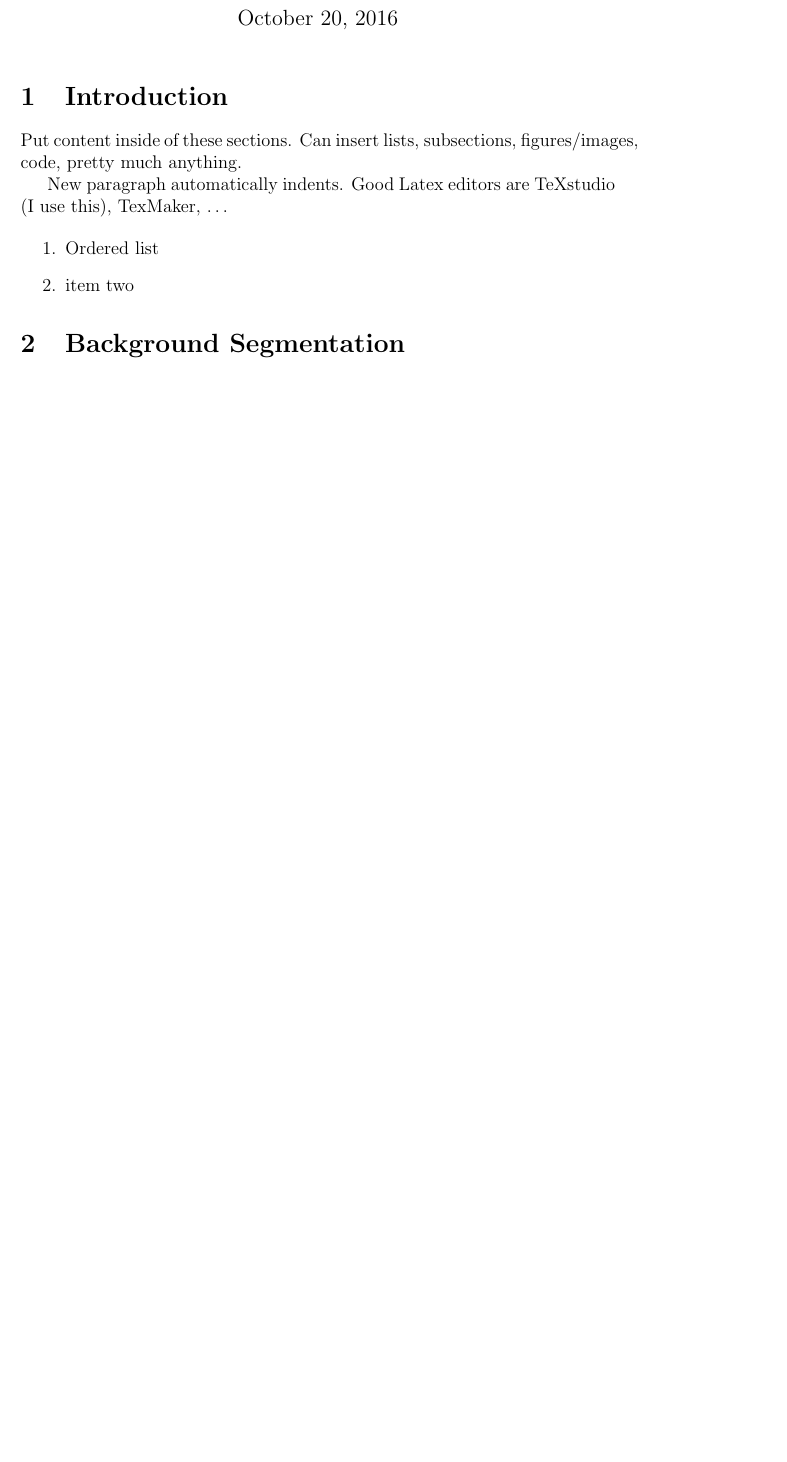
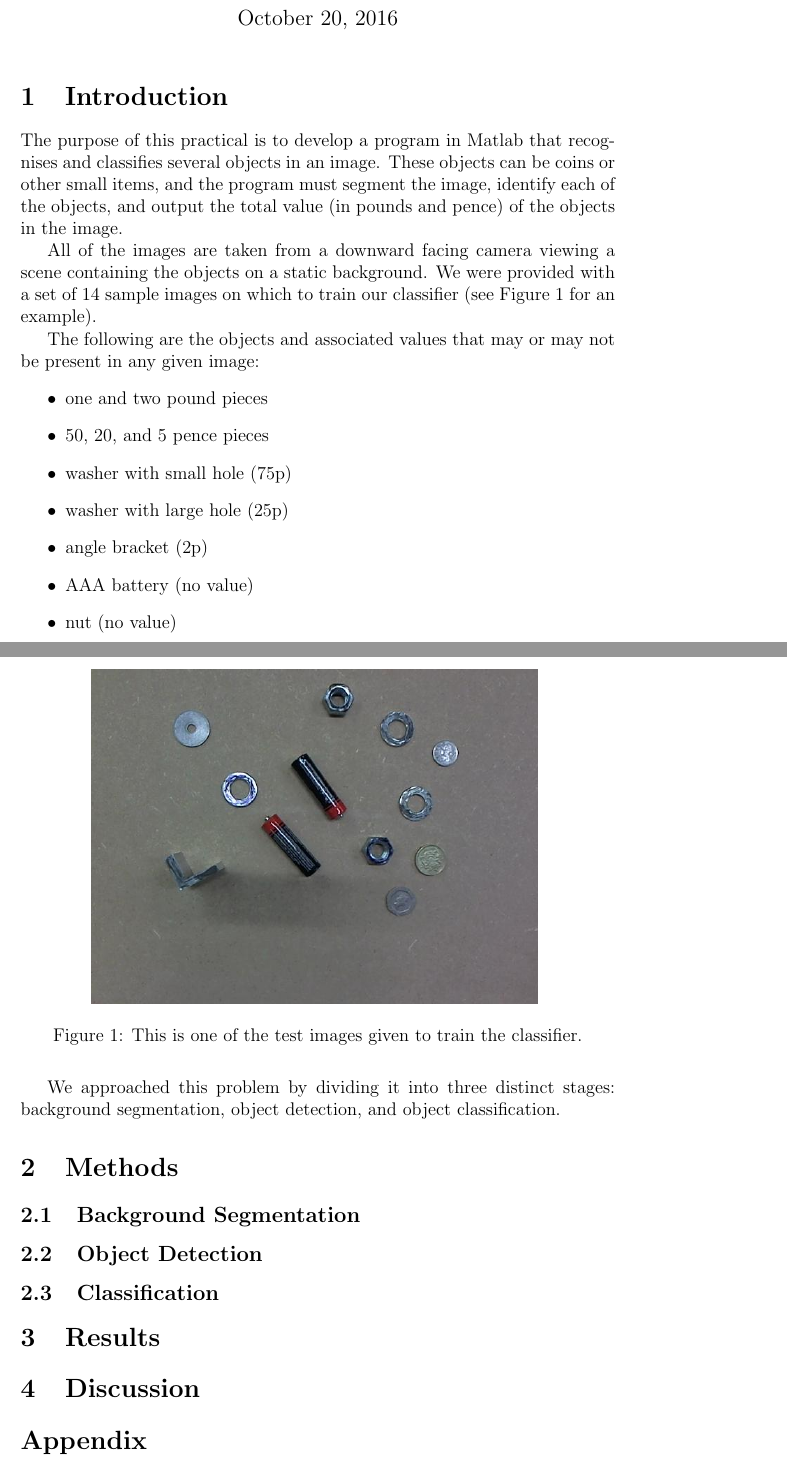
Before and after one commit to mjmartin23/ivr-vision, a LaTeX document (report/main.tex): part of the page before the commit and two parts of pages 1 and 2 of 3 after it, the two joined at a grey line, cut so that both start at the same text, the shorter picture padded with empty space. Compiled offline with pdfLaTeX.

Commit message:
wrote introduction section for report

```diff
--- a/report/main.tex
+++ b/report/main.tex
@@ -7,6 +7,7 @@
 \usepackage{amssymb,amsmath,textcomp} %These are optional packages you can install which gives you more mathematical symbols to play with
 
 \usepackage{graphicx} %This allows you to insert jpg, png and pdf files into the document
+\graphicspath{{img/}}
 \usepackage{enumerate}
 
 
@@ -14,32 +15,81 @@
 \author{Dylan Angus, Matthew Martin}
 \date{\today}
 
+%%%%%%%%%%%%%%%%%%%%%%%%%%%%%%%%%%%%
+
+% OUTLINE
+% Introduction
+%	a paragraph outlining the task and main ideas we used to solve it
+% Methods
+%	for each technique we used for background subtraction
+%		list their advantages and disadvantages
+%		provide images of their output
+%		explain why we decided to/not to use it
+%	for each technique of object segmentation/separation
+%		list their advantages and disadvantages
+%		provide images of their output
+%		explain why we decided to/not to use it
+%	explain our classifier
+% Results
+%	provide data (e.g. confusion matrix) for how our classifier performed under testing
+%	show output images from each stage of our program
+% Discussion
+%	discuss the success of our program, how it could be improved, challenges/limitations we faced
+% Code
+%	attach all matlab code that we wrote (not anything downloaded from course website)as an appendix
+
+%%%%%%%%%%%%%%%%%%%%%%%%%%%%%%%%%%%%%
+
 \begin{document}
 
 \maketitle
 
 \section{Introduction}
 
-Put content inside of these sections. Can insert lists, subsections, figures/images, code, pretty much anything.
+The purpose of this practical is to develop a program in Matlab that recognises and classifies several objects in an image. These objects can be coins or other small items, and the program must segment the image, identify each of the objects, and output the total value (in pounds and pence) of the objects in the image.
 
-New paragraph automatically indents. Good Latex editors are TeXstudio (I use this), TexMaker, \dots
+All of the images are taken from a downward facing camera viewing a scene containing the objects on a static background. We were provided with a set of 14 sample images on which to train our classifier (see Figure \ref{samplescene} for an example).
 
-\begin{enumerate}
-	\item Ordered list
-	\item item two
-	% this is how to insert an image, centered with a caption and an internal label for figure references
-%	\begin{figure}[h]
-%		\centering
-%		\includegraphics[width = \linewidth]{imageFileNameInThisDirectory}
-%		\caption{Graphs showing the $\gamma$ transform for different values of $\gamma$.}
-%		\label{fig:gamma}
-\end{enumerate}
+\begin{figure}
+	\centering
+	\includegraphics[width=0.75\linewidth]{02}
+	\label{samplescene}
+	\caption{This is one of the test images given to train the classifier.}
+\end{figure}
 
-\section{Background Segmentation}
+The following are the objects and associated values that may or may not be present in any given image:
+\begin{itemize}
+	\item one and two pound pieces
+	\item 50, 20, and 5 pence pieces
+	\item washer with small hole (75p)
+	\item washer with large hole (25p)
+	\item angle bracket (2p)
+	\item AAA battery (no value)
+	\item nut (no value)
+\end{itemize}
+
+We approached this problem by dividing it into three distinct stages: background segmentation, object detection, and object classification.
+
+\section{Methods}
+
+\subsection{Background Segmentation}
+
+\subsection{Object Detection}
+
+\subsection{Classification}
+
+\section{Results}
+
+\section{Discussion}
+
+\section*{Appendix}
 
 \begin{verbatim}
 
-	code can go inside these tags \begin{verbatim} .... \ end{verbatim} (no space though)
+	code can go inside these tags
+	\begin{verbatim}
+	....
+	\ end{verbatim} (no space though)
 
 \end{verbatim}
 
```
Also changed, not shown: report/img/02.jpg (added), report/main.pdf, 3 other files.
